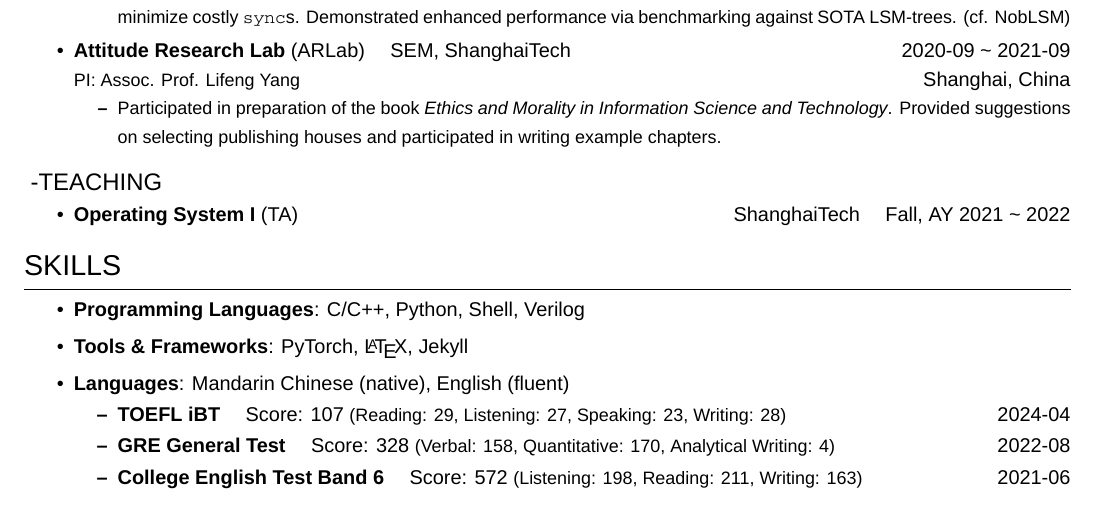
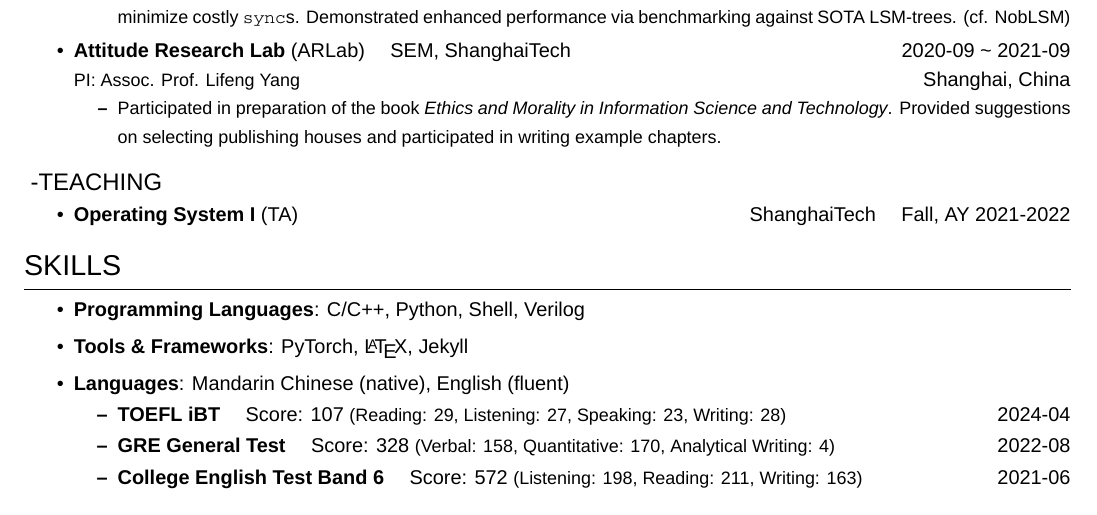
Before and after one commit to danghr/CV, a LaTeX document (Haoran Dang.tex): part of page 1 of 2, cut so that both start at the same text. Compiled offline with XeLaTeX; a missing font is replaced by an installed copy or a similar font.

Commit message:
Change AY from ~ to -

```diff
--- a/Haoran Dang.tex
+++ b/Haoran Dang.tex
@@ -164,7 +164,7 @@
 \subsection{TEACHING}
 
     \begin{itemize}
-        \item \textbf{Operating System I} (TA) \hfill ShanghaiTech \quad Fall, AY 2021 \datetlide 2022
+        \item \textbf{Operating System I} (TA) \hfill ShanghaiTech \quad Fall, AY 2021-2022
     \end{itemize}
 \end{keepsection}
 
```
